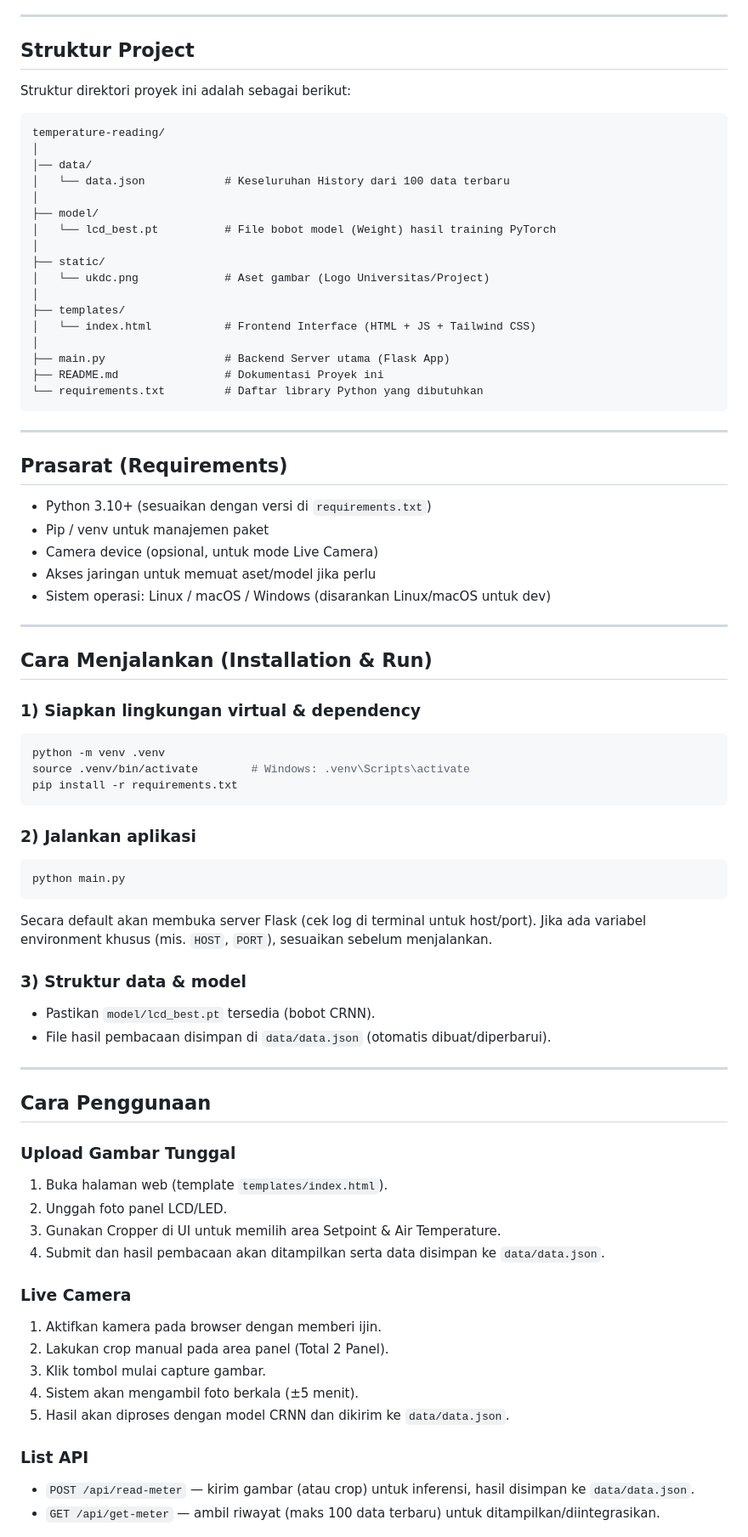
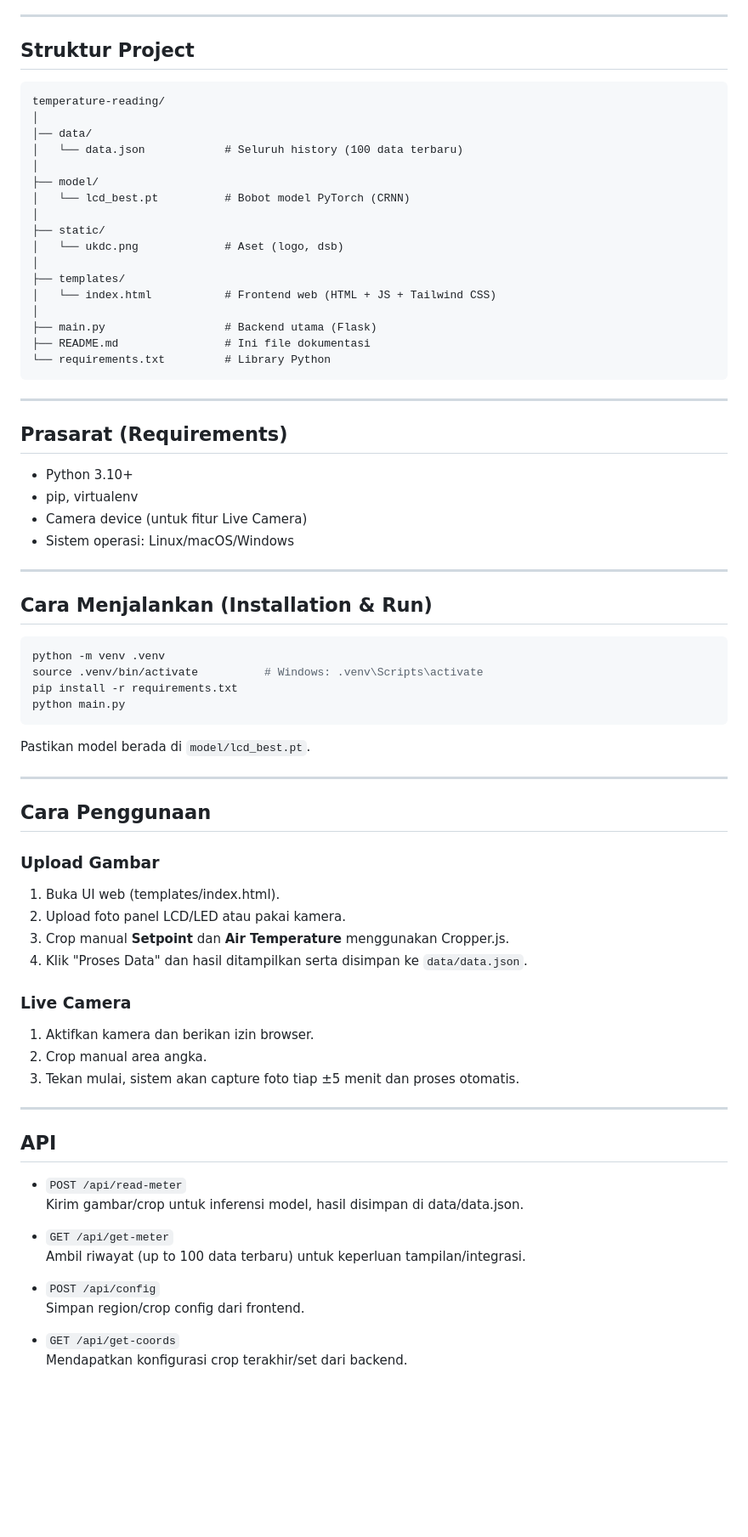
Before and after one commit to One-Of-Those-Organization/temperature-reading, a Markdown page: README.md, the part around the change printed below. Shown: that part at 85% size. GitHub-like rendering; blank space fills up the shorter version.

````diff
--- a/README.md
+++ b/README.md
@@ -55,75 +46,74 @@ Setelah menganalisis dari hasil CRNN, data tersebut akan dikirimkan ke api/read-
 
 ## Struktur Project
 
-Struktur direktori proyek ini adalah sebagai berikut:
-
 ```text
 temperature-reading/
 │
 │── data/
-│   └── data.json            # Keseluruhan History dari 100 data terbaru
+│   └── data.json            # Seluruh history (100 data terbaru)
 │
 ├── model/
-│   └── lcd_best.pt          # File bobot model (Weight) hasil training PyTorch
+│   └── lcd_best.pt          # Bobot model PyTorch (CRNN)
 │
 ├── static/
-│   └── ukdc.png             # Aset gambar (Logo Universitas/Project)
+│   └── ukdc.png             # Aset (logo, dsb)
 │
 ├── templates/
-│   └── index.html           # Frontend Interface (HTML + JS + Tailwind CSS)
+│   └── index.html           # Frontend web (HTML + JS + Tailwind CSS)
 │
-├── main.py                  # Backend Server utama (Flask App)
-├── README.md                # Dokumentasi Proyek ini
-└── requirements.txt         # Daftar library Python yang dibutuhkan
+├── main.py                  # Backend utama (Flask)
+├── README.md                # Ini file dokumentasi
+└── requirements.txt         # Library Python
 ```
 
 ---
 
 ## Prasarat (Requirements)
-- Python 3.10+ (sesuaikan dengan versi di `requirements.txt`)
-- Pip / venv untuk manajemen paket
-- Camera device (opsional, untuk mode Live Camera)
-- Akses jaringan untuk memuat aset/model jika perlu
-- Sistem operasi: Linux / macOS / Windows (disarankan Linux/macOS untuk dev)
+- Python 3.10+
+- pip, virtualenv
+- Camera device (untuk fitur Live Camera)
+- Sistem operasi: Linux/macOS/Windows
 
 ---
 
 ## Cara Menjalankan (Installation & Run)
 
-### 1) Siapkan lingkungan virtual & dependency
 ```bash
 python -m venv .venv
-source .venv/bin/activate        # Windows: .venv\Scripts\activate
+source .venv/bin/activate          # Windows: .venv\Scripts\activate
 pip install -r requirements.txt
-```
-
-### 2) Jalankan aplikasi
-```bash
 python main.py
 ```
-Secara default akan membuka server Flask (cek log di terminal untuk host/port). Jika ada variabel environment khusus (mis. `HOST`, `PORT`), sesuaikan sebelum menjalankan.
-
-### 3) Struktur data & model
-- Pastikan `model/lcd_best.pt` tersedia (bobot CRNN).
-- File hasil pembacaan disimpan di `data/data.json` (otomatis dibuat/diperbarui).
+Pastikan model berada di `model/lcd_best.pt`.
 
 ---
 
 ## Cara Penggunaan
 
-### Upload Gambar Tunggal
-1. Buka halaman web (template `templates/index.html`).
-2. Unggah foto panel LCD/LED.
-3. Gunakan Cropper di UI untuk memilih area Setpoint & Air Temperature.
-4. Submit dan hasil pembacaan akan ditampilkan serta data disimpan ke `data/data.json`.
+### Upload Gambar
+1. Buka UI web (templates/index.html).
+2. Upload foto panel LCD/LED atau pakai kamera.
+3. Crop manual **Setpoint** dan **Air Temperature** menggunakan Cropper.js.
+4. Klik "Proses Data" dan hasil ditampilkan serta disimpan ke `data/data.json`.
 
 ### Live Camera
-1. Aktifkan kamera pada browser dengan memberi ijin.
-2. Lakukan crop manual pada area panel (Total 2 Panel).
-3. Klik tombol mulai capture gambar.
-4. Sistem akan mengambil foto berkala (±5 menit).
-5. Hasil akan diproses dengan model CRNN dan dikirim ke `data/data.json`.
+1. Aktifkan kamera dan berikan izin browser.
+2. Crop manual area angka.
+3. Tekan mulai, sistem akan capture foto tiap ±5 menit dan proses otomatis.
 
-### List API
-- `POST /api/read-meter` — kirim gambar (atau crop) untuk inferensi, hasil disimpan ke `data/data.json`.
-- `GET /api/get-meter` — ambil riwayat (maks 100 data terbaru) untuk ditampilkan/diintegrasikan.
+---
+
+## API
+
+- `POST /api/read-meter`
+  Kirim gambar/crop untuk inferensi model, hasil disimpan di data/data.json.
+
+- `GET /api/get-meter`
+  Ambil riwayat (up to 100 data terbaru) untuk keperluan tampilan/integrasi.
+
+- `POST /api/config`
+  Simpan region/crop config dari frontend.
+
+- `GET /api/get-coords`
+  Mendapatkan konfigurasi crop terakhir/set dari backend.
+
````
Also changed, not shown: other parts of README.md (+38 -33 lines).
